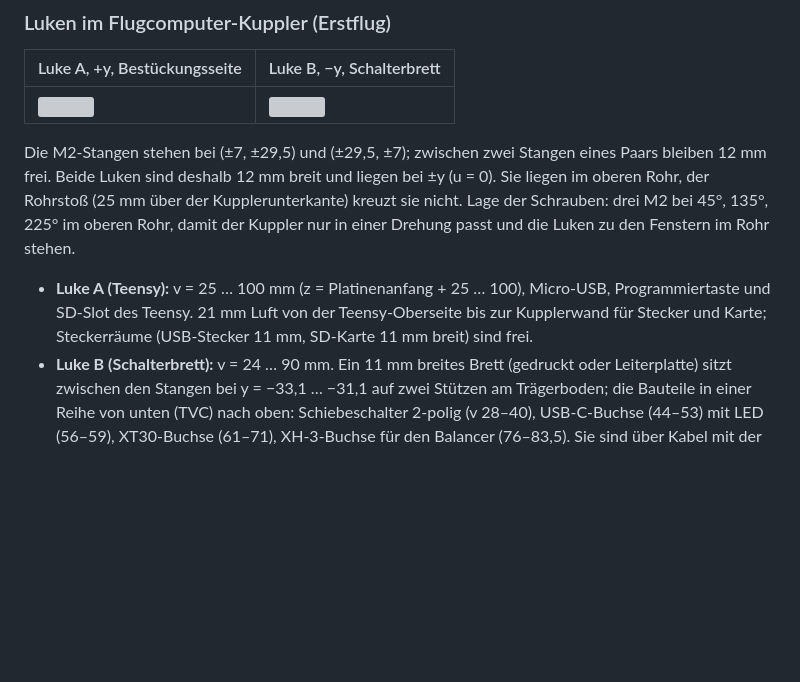
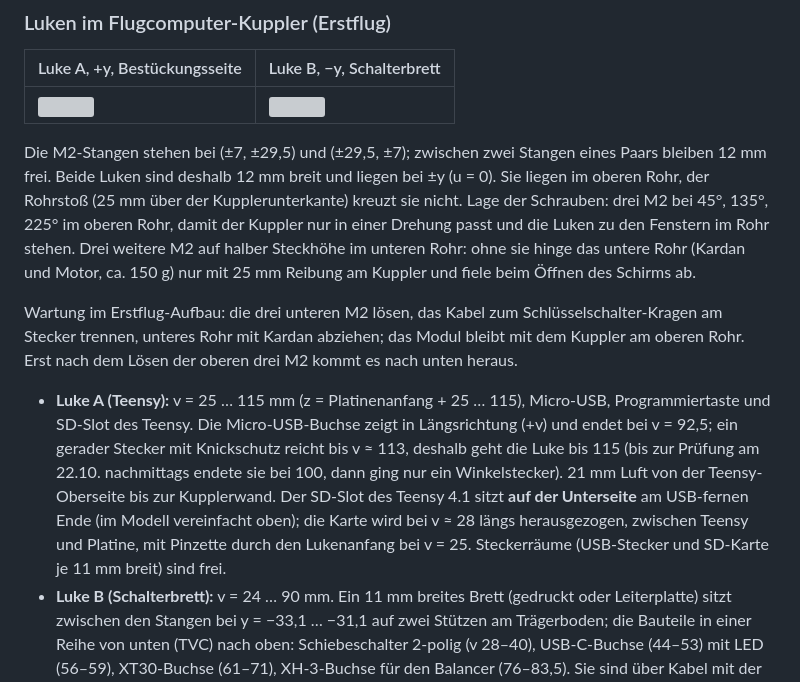
Before and after one commit to Jan-Philipp-Munsch/kartonaut, a Markdown page: cad/README.md, the part around the change. Rendered like a GitHub page; blank space fills up the shorter version; grey boxes are pictures that could not be loaded.

```diff
--- a/cad/README.md
+++ b/cad/README.md
@@ -129,11 +129,18 @@ Dazu prüft es, ob die Luken frei sind, die Steckerräume leer bleiben und die K
 Die M2-Stangen stehen bei (±7, ±29,5) und (±29,5, ±7); zwischen zwei Stangen eines Paars bleiben 12 mm frei.
 Beide Luken sind deshalb 12 mm breit und liegen bei ±y (u = 0). Sie liegen im oberen Rohr, der Rohrstoß (25 mm über der
 Kupplerunterkante) kreuzt sie nicht. Lage der Schrauben: drei M2 bei 45°, 135°, 225° im oberen Rohr, damit der Kuppler nur in
-einer Drehung passt und die Luken zu den Fenstern im Rohr stehen.
+einer Drehung passt und die Luken zu den Fenstern im Rohr stehen. Drei weitere M2 auf halber Steckhöhe im unteren Rohr: ohne sie
+hinge das untere Rohr (Kardan und Motor, ca. 150 g) nur mit 25 mm Reibung am Kuppler und fiele beim Öffnen des Schirms ab.
 
-- **Luke A (Teensy):** v = 25 … 100 mm (z = Platinenanfang + 25 … 100), Micro-USB, Programmiertaste und SD-Slot des
-  Teensy. 21 mm Luft von der Teensy-Oberseite bis zur Kupplerwand für Stecker und Karte; Steckerräume (USB-Stecker 11 mm,
-  SD-Karte 11 mm breit) sind frei.
+Wartung im Erstflug-Aufbau: die drei unteren M2 lösen, das Kabel zum Schlüsselschalter-Kragen am Stecker trennen, unteres Rohr mit
+Kardan abziehen; das Modul bleibt mit dem Kuppler am oberen Rohr. Erst nach dem Lösen der oberen drei M2 kommt es nach unten heraus.
+
+- **Luke A (Teensy):** v = 25 … 115 mm (z = Platinenanfang + 25 … 115), Micro-USB, Programmiertaste und SD-Slot des
+  Teensy. Die Micro-USB-Buchse zeigt in Längsrichtung (+v) und endet bei v = 92,5; ein gerader Stecker mit Knickschutz reicht
+  bis v ≈ 113, deshalb geht die Luke bis 115 (bis zur Prüfung am 22.10. nachmittags endete sie bei 100, dann ging nur ein
+  Winkelstecker). 21 mm Luft von der Teensy-Oberseite bis zur Kupplerwand. Der SD-Slot des Teensy 4.1 sitzt **auf der Unterseite**
+  am USB-fernen Ende (im Modell vereinfacht oben); die Karte wird bei v ≈ 28 längs herausgezogen, zwischen Teensy und Platine,
+  mit Pinzette durch den Lukenanfang bei v = 25. Steckerräume (USB-Stecker und SD-Karte je 11 mm breit) sind frei.
 - **Luke B (Schalterbrett):** v = 24 … 90 mm. Ein 11 mm breites Brett (gedruckt oder Leiterplatte) sitzt zwischen den Stangen
   bei y = −33,1 … −31,1 auf zwei Stützen am Trägerboden; die Bauteile in einer Reihe von unten (TVC) nach oben: Schiebeschalter
   2-polig (v 28–40), USB-C-Buchse (44–53) mit LED (56–59), XT30-Buchse (61–71), XH-3-Buchse für den Balancer (76–83,5). Sie sind
```
Also changed, not shown: PROJECT.md (+1 -1 lines), docs/Schnittstellen_Bodensystem_2026-10-22.md (added, +85 -0 lines), docs/img/cad/hatches_a.png, docs/img/cad/rocket_erstflug_overall.png, docs/img/cad/rocket_erstflug_section.png, 6 other files.
